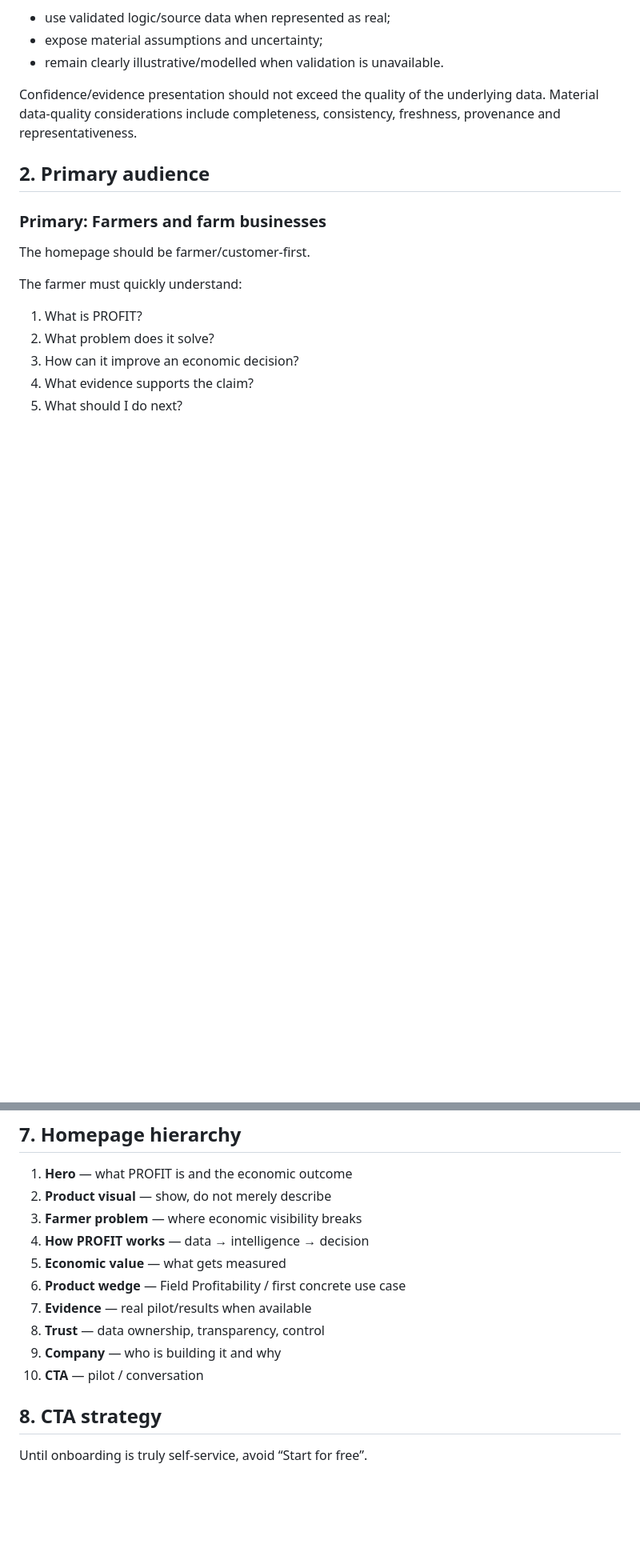
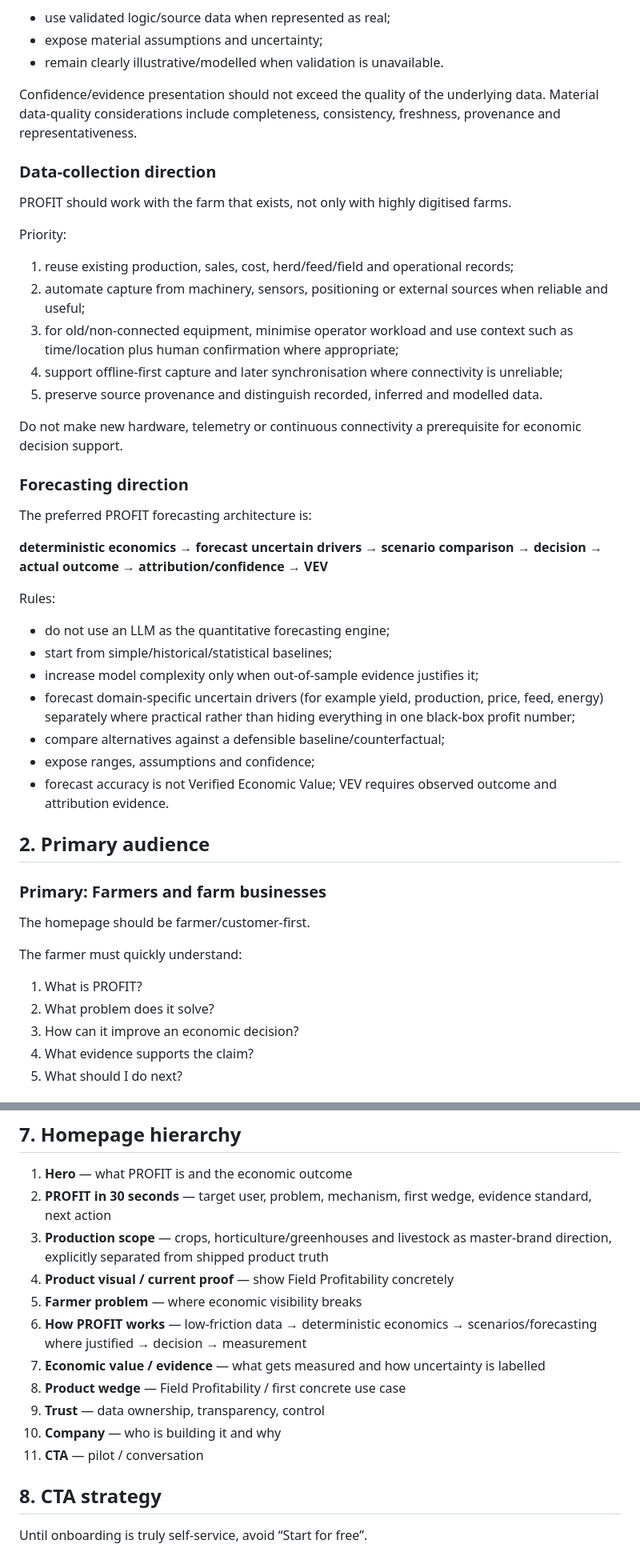
Before and after one commit to MykolaDotsenko/profit-website, a Markdown page: docs/website-strategy.md, 2 parts joined by grey strips. Shown at 80% size. Rendered like a GitHub page; blank space fills up the shorter version.

Commit message:
docs: expand PROFIT master-brand scope and decision-intelligence direction

```diff
--- a/docs/website-strategy.md
+++ b/docs/website-strategy.md
@@ -82,6 +84,34 @@ Any calculator, economic metric or product mockup must:
 - remain clearly illustrative/modelled when validation is unavailable.
 
 Confidence/evidence presentation should not exceed the quality of the underlying data. Material data-quality considerations include completeness, consistency, freshness, provenance and representativeness.
+
+### Data-collection direction
+
+PROFIT should work with the farm that exists, not only with highly digitised farms.
+
+Priority:
+1. reuse existing production, sales, cost, herd/feed/field and operational records;
+2. automate capture from machinery, sensors, positioning or external sources when reliable and useful;
+3. for old/non-connected equipment, minimise operator workload and use context such as time/location plus human confirmation where appropriate;
+4. support offline-first capture and later synchronisation where connectivity is unreliable;
+5. preserve source provenance and distinguish recorded, inferred and modelled data.
+
+Do not make new hardware, telemetry or continuous connectivity a prerequisite for economic decision support.
+
+### Forecasting direction
+
+The preferred PROFIT forecasting architecture is:
+
+**deterministic economics → forecast uncertain drivers → scenario comparison → decision → actual outcome → attribution/confidence → VEV**
+
+Rules:
+- do not use an LLM as the quantitative forecasting engine;
+- start from simple/historical/statistical baselines;
+- increase model complexity only when out-of-sample evidence justifies it;
+- forecast domain-specific uncertain drivers (for example yield, production, price, feed, energy) separately where practical rather than hiding everything in one black-box profit number;
+- compare alternatives against a defensible baseline/counterfactual;
+- expose ranges, assumptions and confidence;
+- forecast accuracy is not Verified Economic Value; VEV requires observed outcome and attribution evidence.
 
 ## 2. Primary audience
 
@@ -183,15 +213,16 @@ Do not create empty pages for perceived completeness.
 ## 7. Homepage hierarchy
 
 1. **Hero** — what PROFIT is and the economic outcome
-2. **Product visual** — show, do not merely describe
-3. **Farmer problem** — where economic visibility breaks
-4. **How PROFIT works** — data → intelligence → decision
-5. **Economic value** — what gets measured
-6. **Product wedge** — Field Profitability / first concrete use case
-7. **Evidence** — real pilot/results when available
-8. **Trust** — data ownership, transparency, control
-9. **Company** — who is building it and why
-10. **CTA** — pilot / conversation
+2. **PROFIT in 30 seconds** — target user, problem, mechanism, first wedge, evidence standard, next action
+3. **Production scope** — crops, horticulture/greenhouses and livestock as master-brand direction, explicitly separated from shipped product truth
+4. **Product visual / current proof** — show Field Profitability concretely
+5. **Farmer problem** — where economic visibility breaks
+6. **How PROFIT works** — low-friction data → deterministic economics → scenarios/forecasting where justified → decision → measurement
+7. **Economic value / evidence** — what gets measured and how uncertainty is labelled
+8. **Product wedge** — Field Profitability / first concrete use case
+9. **Trust** — data ownership, transparency, control
+10. **Company** — who is building it and why
+11. **CTA** — pilot / conversation
 
 ## 8. CTA strategy
 
```
Also changed, not shown: other parts of docs/website-strategy.md (+4 -2 lines).
